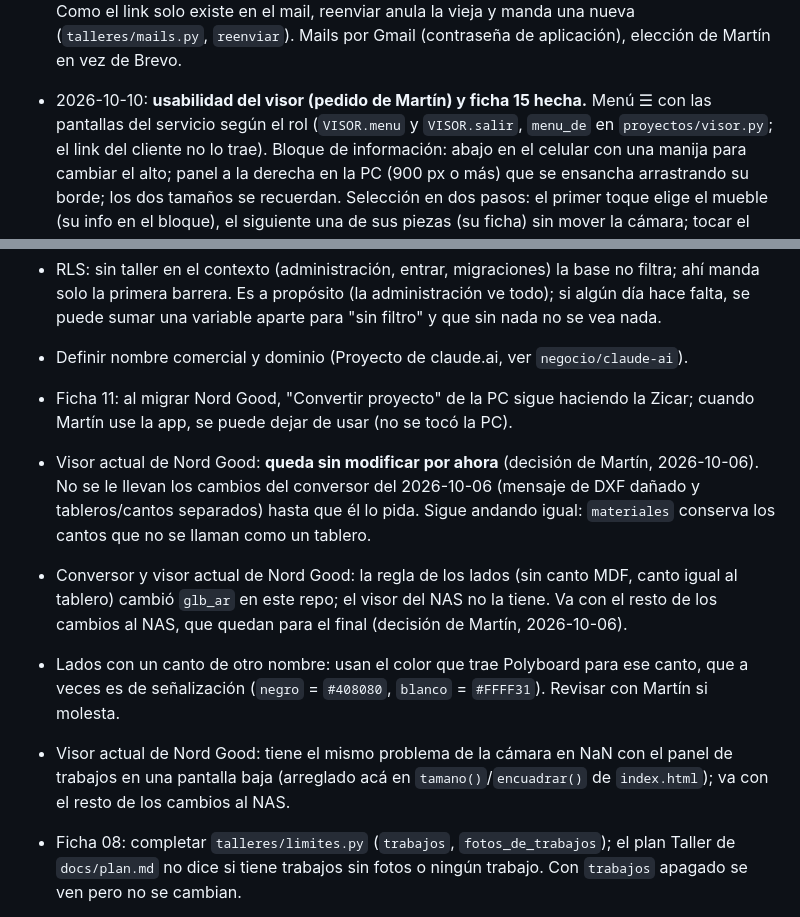
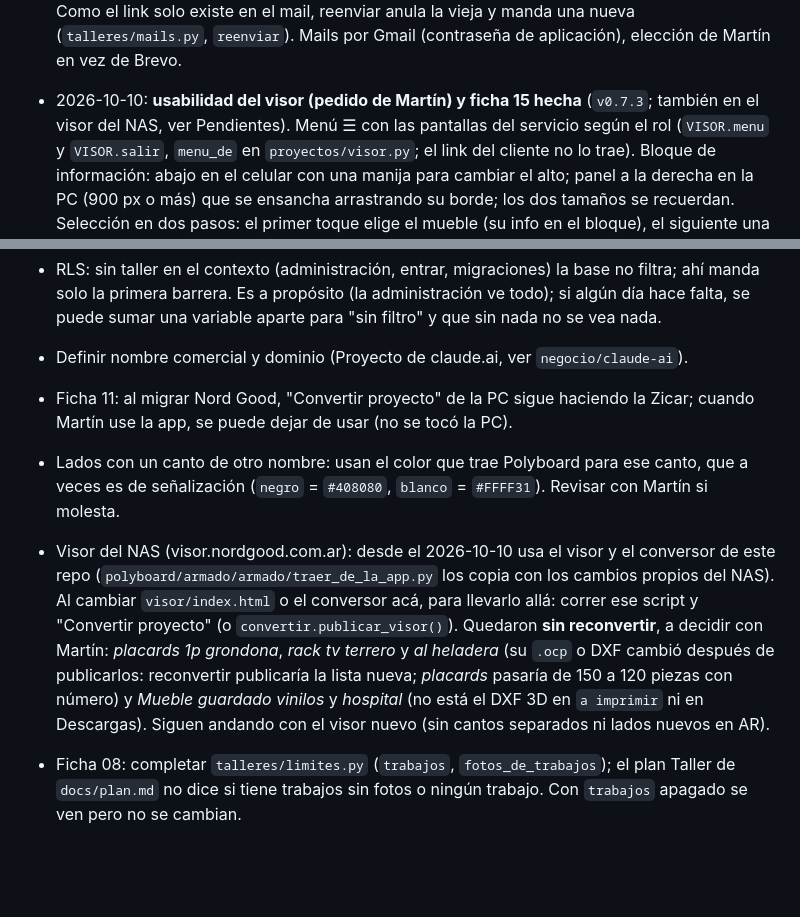
Before and after one commit to caciquemar/visor-saas, a Markdown page: CLAUDE.md, 2 parts joined by grey strips. Drawn GitHub-style; blank space fills up the shorter version.

Commit message:
Pendientes: el visor del NAS ya usa el visor y el conversor de este repo
Co-Authored-By: Claude Opus 5.5 <noreply@anthropic.com>

```diff
--- a/CLAUDE.md
+++ b/CLAUDE.md
@@ -206,7 +206,7 @@ conversor acá que también afecta al visor actual, avisar a Martín para llevar
   reenvía las de dueño) y en la ficha del taller de la administración. Como el link solo existe en el mail, reenviar
   anula la vieja y manda una nueva (`talleres/mails.py`, `reenviar`). Mails por Gmail (contraseña de aplicación),
   elección de Martín en vez de Brevo.
-- 2026-10-10: **usabilidad del visor (pedido de Martín) y ficha 15 hecha.** Menú ☰ con las pantallas del servicio
+- 2026-10-10: **usabilidad del visor (pedido de Martín) y ficha 15 hecha** (`v0.7.3`; también en el visor del NAS, ver Pendientes). Menú ☰ con las pantallas del servicio
   según el rol (`VISOR.menu` y `VISOR.salir`, `menu_de` en `proyectos/visor.py`; el link del cliente no lo trae).
   Bloque de información: abajo en el celular con una manija para cambiar el alto; panel a la derecha en la PC (900 px
   o más) que se ensancha arrastrando su borde; los dos tamaños se recuerdan. Selección en dos pasos: el primer toque
@@ -235,15 +235,15 @@ conversor acá que también afecta al visor actual, avisar a Martín para llevar
 - Definir nombre comercial y dominio (Proyecto de claude.ai, ver `negocio/claude-ai`).
 - Ficha 11: al migrar Nord Good, "Convertir proyecto" de la PC sigue haciendo la Zicar; cuando Martín use la app,
   se puede dejar de usar (no se tocó la PC).
-- Visor actual de Nord Good: **queda sin modificar por ahora** (decisión de Martín, 2026-10-06). No se le llevan los
-  cambios del conversor del 2026-10-06 (mensaje de DXF dañado y tableros/cantos separados) hasta que él lo pida.
-  Sigue andando igual: `materiales` conserva los cantos que no se llaman como un tablero.
-- Conversor y visor actual de Nord Good: la regla de los lados (sin canto MDF, canto igual al tablero) cambió
-  `glb_ar` en este repo; el visor del NAS no la tiene. Va con el resto de los cambios al NAS, que quedan para el final (decisión de Martín, 2026-10-06).
 - Lados con un canto de otro nombre: usan el color que trae Polyboard para ese canto, que a veces es de señalización
   (`negro` = `#408080`, `blanco` = `#FFFF31`). Revisar con Martín si molesta.
-- Visor actual de Nord Good: tiene el mismo problema de la cámara en NaN con el panel de trabajos en una pantalla
-  baja (arreglado acá en `tamano()`/`encuadrar()` de `index.html`); va con el resto de los cambios al NAS.
+- Visor del NAS (visor.nordgood.com.ar): desde el 2026-10-10 usa el visor y el conversor de este repo
+  (`polyboard/armado/armado/traer_de_la_app.py` los copia con los cambios propios del NAS). Al cambiar
+  `visor/index.html` o el conversor acá, para llevarlo allá: correr ese script y "Convertir proyecto" (o
+  `convertir.publicar_visor()`). Quedaron **sin reconvertir**, a decidir con Martín: *placards 1p grondona*,
+  *rack tv terrero* y *al heladera* (su `.ocp` o DXF cambió después de publicarlos: reconvertir publicaría la lista
+  nueva; *placards* pasaría de 150 a 120 piezas con número) y *Mueble guardado vinilos* y *hospital* (no está el DXF
+  3D en `a imprimir` ni en Descargas). Siguen andando con el visor nuevo (sin cantos separados ni lados nuevos en AR).
 - Ficha 08: completar `talleres/limites.py` (`trabajos`, `fotos_de_trabajos`); el plan Taller de `docs/plan.md` no
   dice si tiene trabajos sin fotos o ningún trabajo. Con `trabajos` apagado se ven pero no se cambian.
 - Ficha 11: al pasar `trabajos.db` de Nord Good, `autor`/`asignado`/`*_por` son texto libre: hay que emparejarlos con
```
